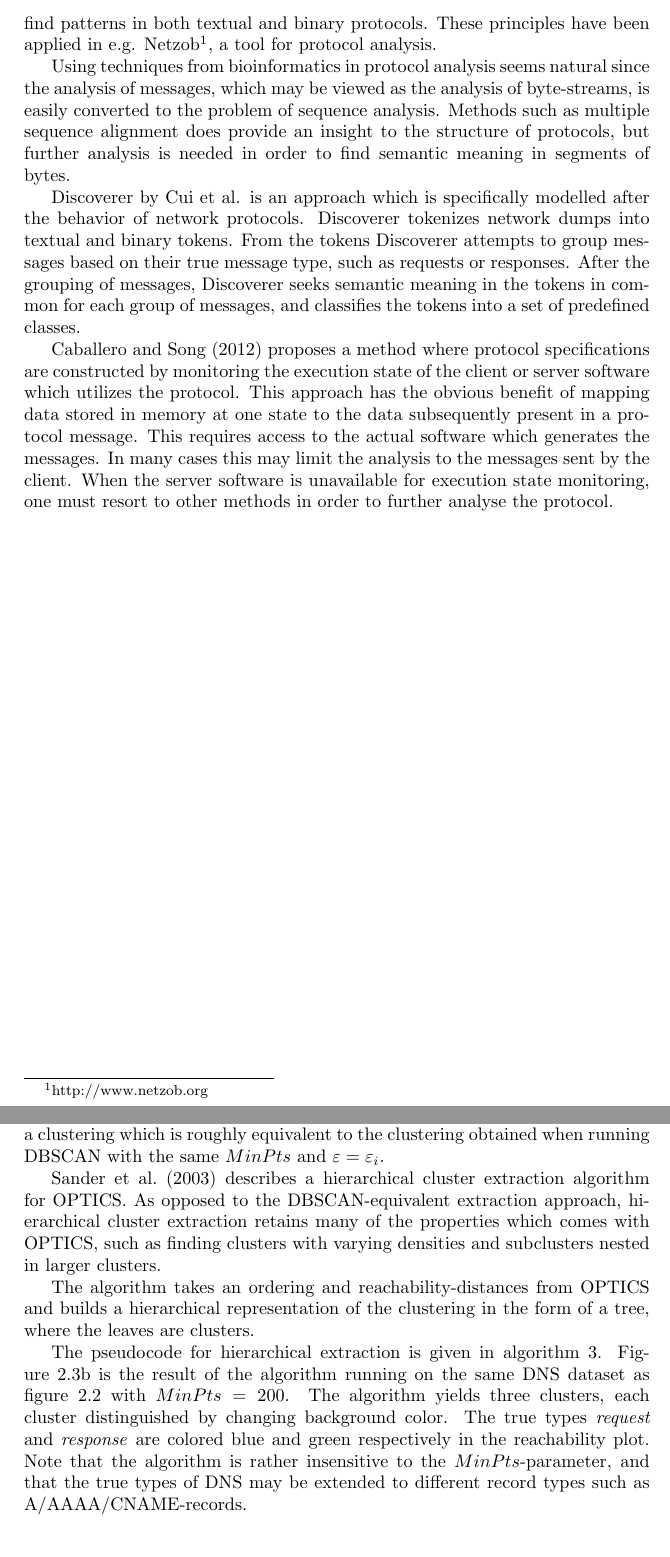
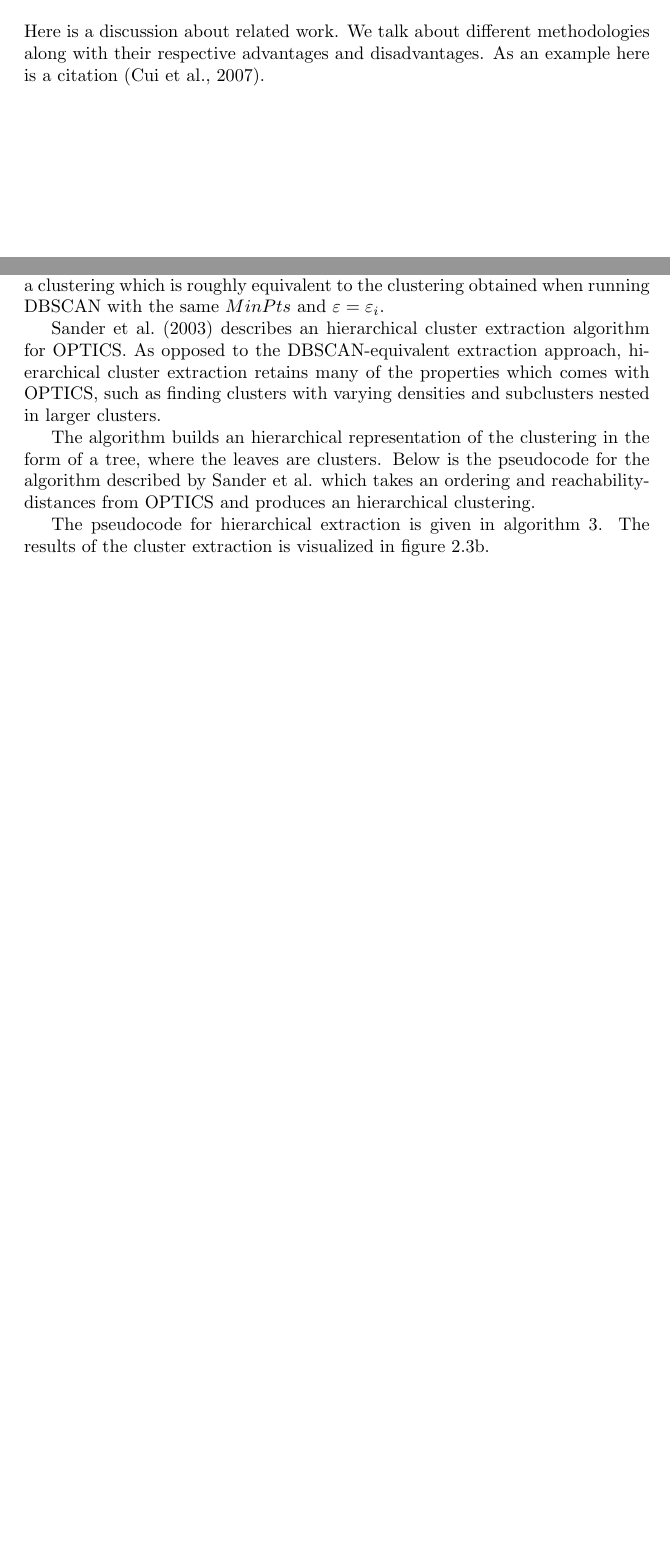
Before and after one commit to CarlEkerot/Exjobb, a LaTeX thesis (doc/report.tex): two parts of pages 6 and 13 of 22 before the commit and two parts of pages 5 and 12 of 21 after it, joined at a grey line, cut at the place of the change, the shorter picture padded with empty space. Compiled offline with pdfLaTeX.

Commit message:
Background

```diff
--- a/doc/report.tex
+++ b/doc/report.tex
@@ -70,31 +60,6 @@ possibilities of using bioinformatics methods such as multiple sequence
-alignment in order to find patterns in both textual and binary protocols. These
-principles have been applied in e.g. Netzob\footnote{http://www.netzob.org}, a
-tool for protocol analysis.
-
-Using techniques from bioinformatics in protocol analysis seems natural since
-the analysis of messages, which may be viewed as the analysis of byte-streams,
-is easily converted to the problem of sequence analysis. Methods such as
-multiple sequence alignment does provide an insight to the structure of
-protocols, but further analysis is needed in order to find semantic meaning in
-segments of bytes.
-
-Discoverer by \citeauthor{cui07} is an approach which is specifically modelled
-after the behavior of network protocols. Discoverer tokenizes
-network dumps into textual and binary tokens. From the tokens Discoverer
-attempts to group messages based on their true message type, such as requests
-or responses. After the grouping of messages, Discoverer seeks semantic meaning
-in the tokens in common for each group of messages, and classifies the tokens
-into a set of predefined classes.
-
-\citet{caballero12} proposes a method where protocol specifications are
-constructed by monitoring the execution state of the client or server software
-which utilizes the protocol. This approach has the obvious benefit of mapping
-data stored in memory at one state to the data subsequently present in a
-protocol message. This requires access to the actual software which generates
-the messages. In many cases this may limit the analysis to the messages sent by
-the client. When the server software is unavailable for execution state
-monitoring, one must resort to other methods in order to further analyse the
-protocol.
+Here is a discussion about related work. We talk about different methodologies
+along with their respective advantages and disadvantages. As an example here
+is a citation \citep{cui07}.
 
 \chapter{Theory}
 
@@ -448,25 +409,20 @@ a static reachability-distance threshold $\varepsilon_i$ gives a clustering
 which is roughly equivalent to the clustering obtained when running DBSCAN
 with the same $MinPts$ and $\varepsilon = \varepsilon_i$.
 
-\citet{sander03} describes a hierarchical cluster extraction algorithm for
+\citet{sander03} describes an hierarchical cluster extraction algorithm for
 OPTICS. As opposed to the DBSCAN-equivalent extraction approach, hierarchical
 cluster extraction retains many of the properties which comes with OPTICS,
 such as finding clusters with varying densities and subclusters nested in larger
 clusters.
 
-The algorithm takes an ordering and reachability-distances from OPTICS and
-builds a hierarchical representation of the clustering in the form of a tree,
-where the leaves are clusters.
+The algorithm builds an hierarchical representation of the clustering in the
+form of a tree, where the leaves are clusters. Below is the pseudocode for the
+algorithm described by \citeauthor{sander03} which takes an ordering and
+reachability-distances from OPTICS and produces an hierarchical clustering.
 
 The pseudocode for hierarchical extraction is given in
-algorithm~\ref{alg:hierextr}. Figure~\ref{fig:hierextr} is the result of
-the algorithm running on the same DNS dataset as figure~\ref{fig:dbscan}
-with $MinPts = 200$. The algorithm yields three clusters, each cluster
-distinguished by changing background color. The true types \emph{request} and
-\emph{response} are colored blue and green respectively in the reachability
-plot. Note that the algorithm is rather insensitive to the $MinPts$-parameter,
-and that the true types of DNS may be extended to different record types such
-as A/AAAA/CNAME-records.
+algorithm~\ref{alg:hierextr}. The results of the cluster extraction is
+visualized in figure~\ref{fig:hierextr}.
 
 {
     \fontsize{10}{12}
```
Also changed, not shown: doc/report.tex (68 more changed lines).
